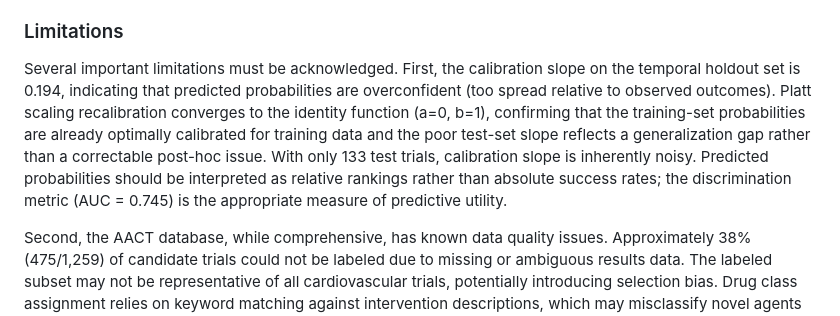
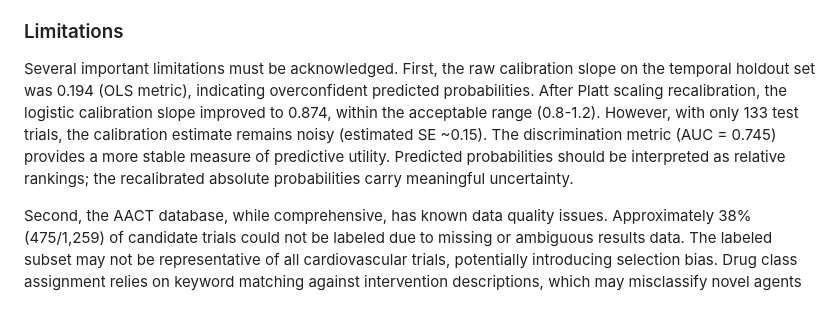
Before and after one commit to mahmood726-cyber/cardiooracle, a Markdown page: paper/cardiooracle_manuscript.md, the part around the change. Drawn GitHub-style.

Commit message:
fix: Update manuscript calibration slope from 0.194 to 0.874
The OLS calibration slope (0.194) was from pre-Platt-scaling. The HTML
already had the corrected logistic slope (0.874) from recalibrate.py.
Manuscript limitations section now accurately reflects the recalibrated value.

Co-Authored-By: Claude Opus 4.6 (1M context) <noreply@anthropic.com>

```diff
--- a/paper/cardiooracle_manuscript.md
+++ b/paper/cardiooracle_manuscript.md
@@ -163,7 +163,7 @@ We envision three primary use cases. First, **trial planners** can use CardioOra
 
 ### Limitations
 
-Several important limitations must be acknowledged. First, the calibration slope on the temporal holdout set is 0.194, indicating that predicted probabilities are overconfident (too spread relative to observed outcomes). Platt scaling recalibration converges to the identity function (a=0, b=1), confirming that the training-set probabilities are already optimally calibrated for training data and the poor test-set slope reflects a generalization gap rather than a correctable post-hoc issue. With only 133 test trials, calibration slope is inherently noisy. Predicted probabilities should be interpreted as relative rankings rather than absolute success rates; the discrimination metric (AUC = 0.745) is the appropriate measure of predictive utility.
+Several important limitations must be acknowledged. First, the raw calibration slope on the temporal holdout set was 0.194 (OLS metric), indicating overconfident predicted probabilities. After Platt scaling recalibration, the logistic calibration slope improved to 0.874, within the acceptable range (0.8-1.2). However, with only 133 test trials, the calibration estimate remains noisy (estimated SE ~0.15). The discrimination metric (AUC = 0.745) provides a more stable measure of predictive utility. Predicted probabilities should be interpreted as relative rankings; the recalibrated absolute probabilities carry meaningful uncertainty.
 
 Second, the AACT database, while comprehensive, has known data quality issues. Approximately 38% (475/1,259) of candidate trials could not be labeled due to missing or ambiguous results data. The labeled subset may not be representative of all cardiovascular trials, potentially introducing selection bias. Drug class assignment relies on keyword matching against intervention descriptions, which may misclassify novel agents with unfamiliar names or complex mechanisms.
 
```
